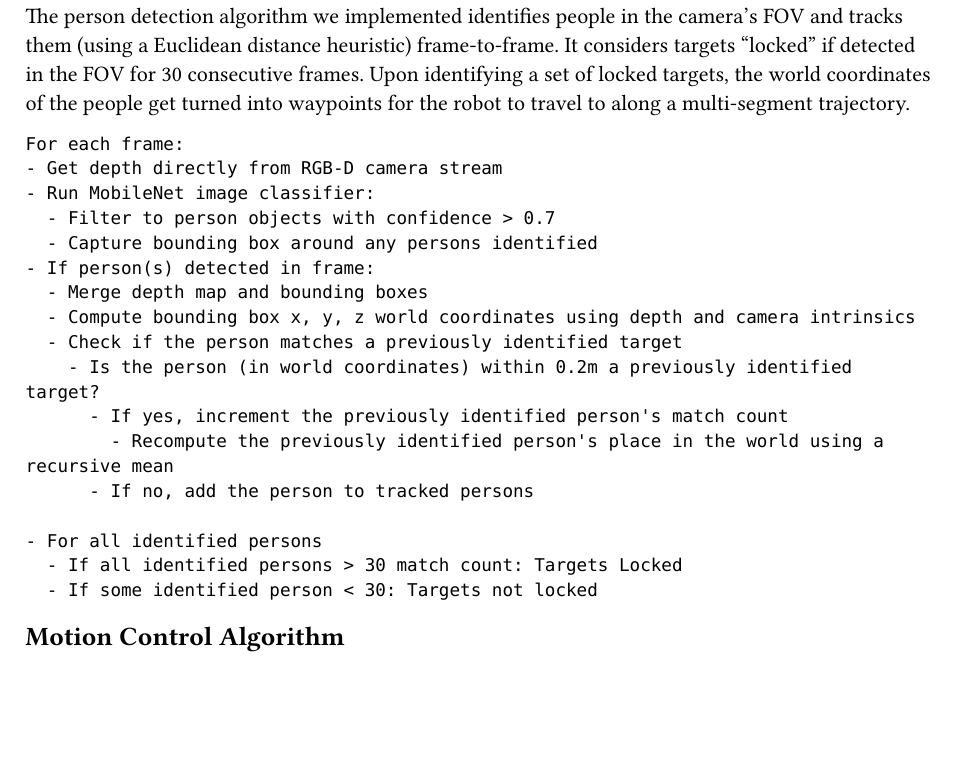
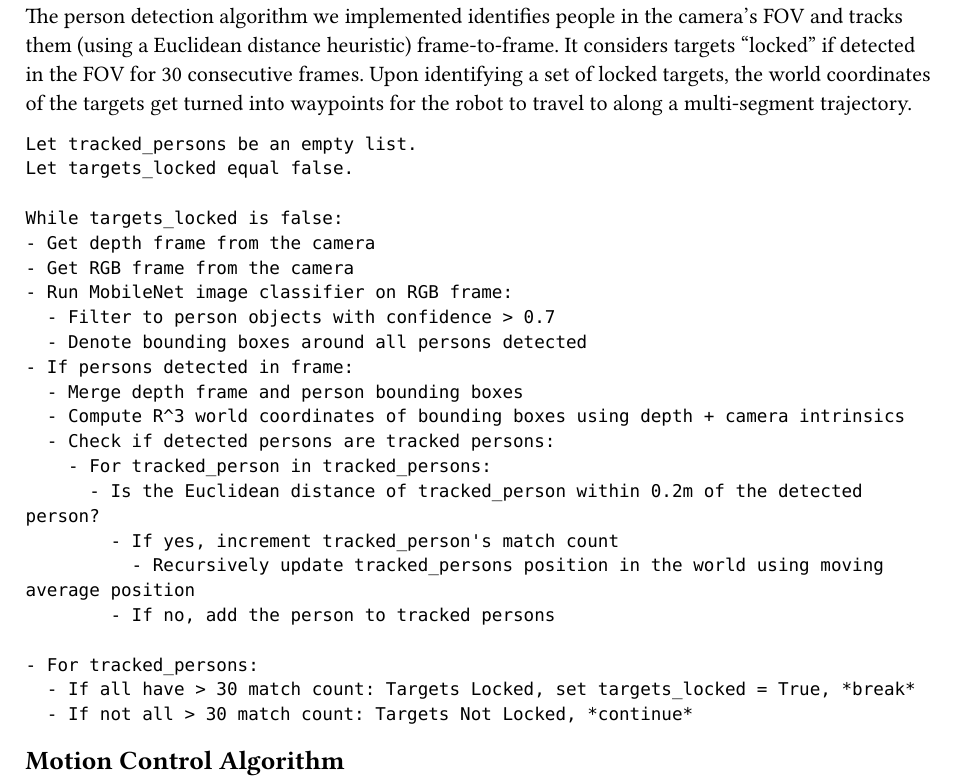
Before and after one commit to chrislarson/autonomous-delivery-bot, a Typst document (writings/final_report/chris.typ): part of the page, cut so that both start at the same text, the shorter picture padded with empty space. The pictures show the PDF file writings/final_report/chris.pdf that the author committed with the source.

Commit message:
Add first pass description of person detector

````diff
--- a/writings/final_report/chris.typ
+++ b/writings/final_report/chris.typ
@@ -5,28 +5,33 @@
 The person detection algorithm we implemented identifies people in the camera's
 FOV and tracks them (using a Euclidean distance heuristic) frame-to-frame. It
 considers targets "locked" if detected in the FOV for 30 consecutive frames.
-Upon identifying a set of locked targets, the world coordinates of the people
+Upon identifying a set of locked targets, the world coordinates of the targets
 get turned into waypoints for the robot to travel to along a multi-segment
 trajectory.
 
 ```
-For each frame:
-- Get depth directly from RGB-D camera stream
-- Run MobileNet image classifier:
+Let tracked_persons be an empty list.
+Let targets_locked equal false.
+
+While targets_locked is false:
+- Get depth frame from the camera
+- Get RGB frame from the camera
+- Run MobileNet image classifier on RGB frame:
   - Filter to person objects with confidence > 0.7
-  - Capture bounding box around any persons identified
-- If person(s) detected in frame:
-  - Merge depth map and bounding boxes
-  - Compute bounding box x, y, z world coordinates using depth and camera intrinsics
-  - Check if the person matches a previously identified target
-    - Is the person (in world coordinates) within 0.2m a previously identified target?
-      - If yes, increment the previously identified person's match count
-        - Recompute the previously identified person's place in the world using a recursive mean
-      - If no, add the person to tracked persons
+  - Denote bounding boxes around all persons detected
+- If persons detected in frame:
+  - Merge depth frame and person bounding boxes
+  - Compute R^3 world coordinates of bounding boxes using depth + camera intrinsics
+  - Check if detected persons are tracked persons:
+    - For tracked_person in tracked_persons:
+      - Is the Euclidean distance of tracked_person within 0.2m of the detected person?
+        - If yes, increment tracked_person's match count
+          - Recursively update tracked_persons position in the world using moving average position
+        - If no, add the person to tracked persons
 
-- For all identified persons
-  - If all identified persons > 30 match count: Targets Locked
-  - If some identified person < 30: Targets not locked
+- For tracked_persons:
+  - If all have > 30 match count: Targets Locked, set targets_locked = True, *break*
+  - If not all > 30 match count: Targets Not Locked, *continue*
 ```
 
 == Motion Control Algorithm
````
Also changed, not shown: writings/final_report/chris.pdf, writings/final_report/chris.typ (5 more changed lines).
